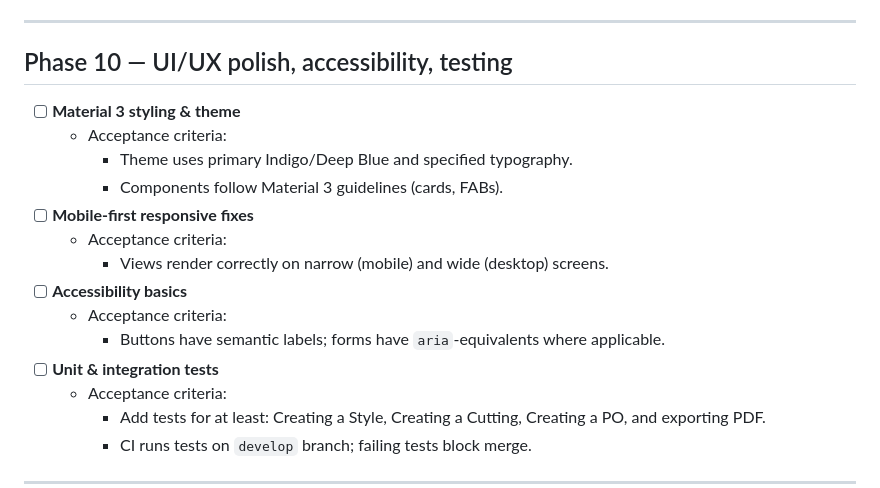
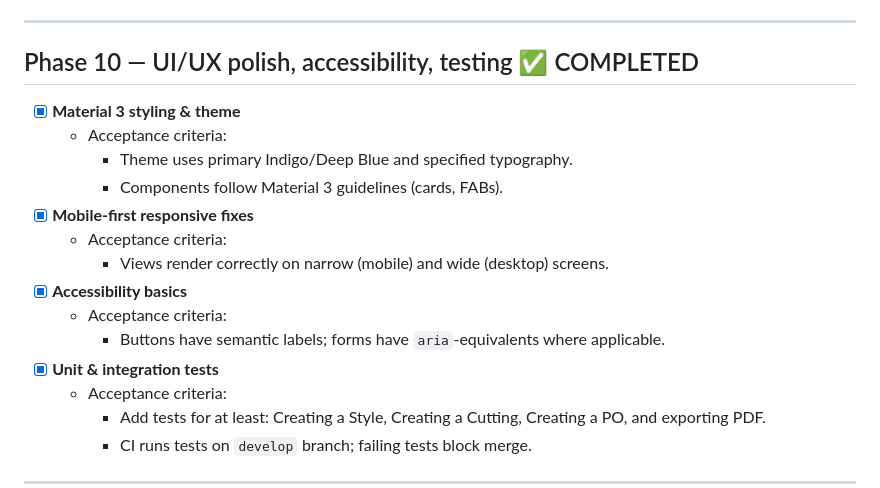
Before and after one commit to vinaximus/stylemake, a Markdown page: docs/stylemake_v0.5_todo.md, the part around the change. Rendered like a GitHub page.

Commit message:
Docs: Add Phase 10 implementation summary and mark Phase 10 TODOs complete

```diff
--- a/docs/stylemake_v0.5_todo.md
+++ b/docs/stylemake_v0.5_todo.md
@@ -208,19 +208,19 @@ Below is a phased, minimal-step TODO list for **v0.5 (Production Module)**. Task
 
 ---
 
-## Phase 10 — UI/UX polish, accessibility, testing
+## Phase 10 — UI/UX polish, accessibility, testing ✅ COMPLETED
 
-- [ ] **Material 3 styling & theme**
+- [X] **Material 3 styling & theme**
   - Acceptance criteria:
     - Theme uses primary Indigo/Deep Blue and specified typography.
     - Components follow Material 3 guidelines (cards, FABs).
-- [ ] **Mobile-first responsive fixes**
+- [X] **Mobile-first responsive fixes**
   - Acceptance criteria:
     - Views render correctly on narrow (mobile) and wide (desktop) screens.
-- [ ] **Accessibility basics**
+- [X] **Accessibility basics**
   - Acceptance criteria:
     - Buttons have semantic labels; forms have `aria`-equivalents where applicable.
-- [ ] **Unit & integration tests**
+- [X] **Unit & integration tests**
   - Acceptance criteria:
     - Add tests for at least: Creating a Style, Creating a Cutting, Creating a PO, and exporting PDF.
     - CI runs tests on `develop` branch; failing tests block merge.
```
Also changed, not shown: docs/phase10_implementation_summary.md (added, +43 -0 lines).
